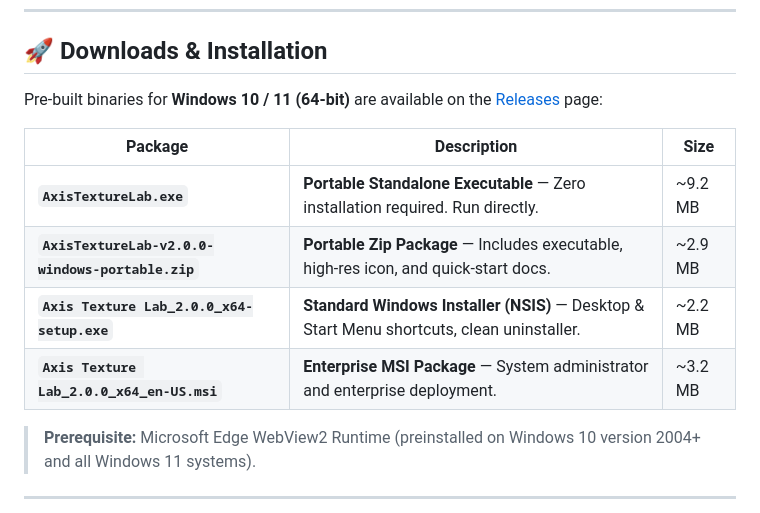
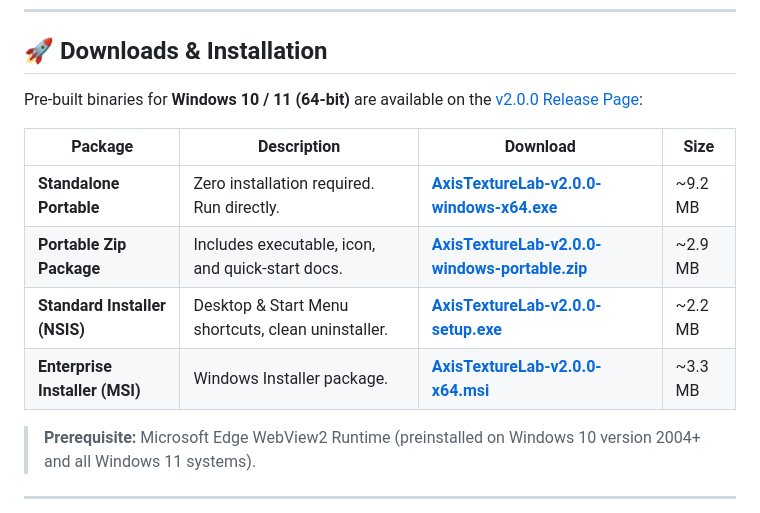
Before and after one commit to MooPuu/Axis-Texture-Lab, a Markdown page: README.md, the part around one of its changes. Drawn GitHub-style.

Commit message:
docs: update direct download links to v2.0.0 release assets

```diff
--- a/README.md
+++ b/README.md
@@ -64,14 +64,14 @@ Transform any 2D diffuse/albedo texture into a complete, game-ready PBR material
 
 ## 🚀 Downloads & Installation
 
-Pre-built binaries for **Windows 10 / 11 (64-bit)** are available on the [Releases](https://github.com) page:
+Pre-built binaries for **Windows 10 / 11 (64-bit)** are available on the [v2.0.0 Release Page](https://github.com/MooPuu/axis-texture-lab/releases/tag/v2.0.0):
 
-| Package | Description | Size |
-|---|---|---|
-| **`AxisTextureLab.exe`** | **Portable Standalone Executable** — Zero installation required. Run directly. | ~9.2 MB |
-| **`AxisTextureLab-v2.0.0-windows-portable.zip`** | **Portable Zip Package** — Includes executable, high-res icon, and quick-start docs. | ~2.9 MB |
-| **`Axis Texture Lab_2.0.0_x64-setup.exe`** | **Standard Windows Installer (NSIS)** — Desktop & Start Menu shortcuts, clean uninstaller. | ~2.2 MB |
-| **`Axis Texture Lab_2.0.0_x64_en-US.msi`** | **Enterprise MSI Package** — System administrator and enterprise deployment. | ~3.2 MB |
+| Package | Description | Download | Size |
+|---|---|---|---|
+| **Standalone Portable** | Zero installation required. Run directly. | [**AxisTextureLab-v2.0.0-windows-x64.exe**](https://github.com/MooPuu/axis-texture-lab/releases/download/v2.0.0/AxisTextureLab-v2.0.0-windows-x64.exe) | ~9.2 MB |
+| **Portable Zip Package** | Includes executable, icon, and quick-start docs. | [**AxisTextureLab-v2.0.0-windows-portable.zip**](https://github.com/MooPuu/axis-texture-lab/releases/download/v2.0.0/AxisTextureLab-v2.0.0-windows-portable.zip) | ~2.9 MB |
+| **Standard Installer (NSIS)** | Desktop & Start Menu shortcuts, clean uninstaller. | [**AxisTextureLab-v2.0.0-setup.exe**](https://github.com/MooPuu/axis-texture-lab/releases/download/v2.0.0/AxisTextureLab-v2.0.0-setup.exe) | ~2.2 MB |
+| **Enterprise Installer (MSI)** | Windows Installer package. | [**AxisTextureLab-v2.0.0-x64.msi**](https://github.com/MooPuu/axis-texture-lab/releases/download/v2.0.0/AxisTextureLab-v2.0.0-x64.msi) | ~3.3 MB |
 
 > **Prerequisite:** Microsoft Edge WebView2 Runtime (preinstalled on Windows 10 version 2004+ and all Windows 11 systems).
 
```
Also changed, not shown: other parts of README.md (+2 -2 lines).
